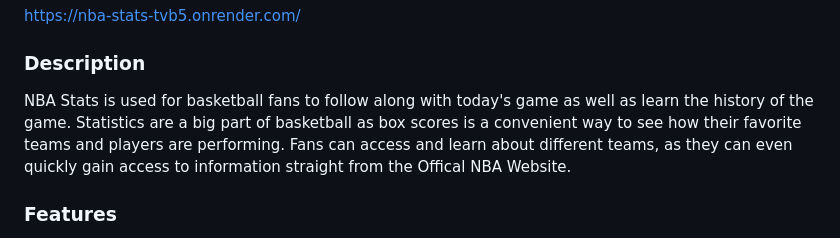
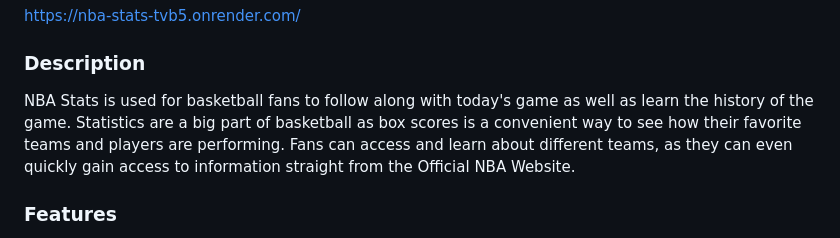
Before and after one commit to HenryTseTse/NBA_Stats, a Markdown page: README.md, the part around the change. GitHub-like rendering.

```diff
--- a/README.md
+++ b/README.md
@@ -2,7 +2,7 @@
 https://nba-stats-tvb5.onrender.com/
 
 ### Description
-NBA Stats is used for basketball fans to follow along with today's game as well as learn the history of the game. Statistics are a big part of basketball as box scores is a convenient way to see how their favorite teams and players are performing. Fans can access and learn about different teams, as they can even quickly gain access to information straight from the Offical NBA Website.
+NBA Stats is used for basketball fans to follow along with today's game as well as learn the history of the game. Statistics are a big part of basketball as box scores is a convenient way to see how their favorite teams and players are performing. Fans can access and learn about different teams, as they can even quickly gain access to information straight from the Official NBA Website.
 
 ### Features
 
```
